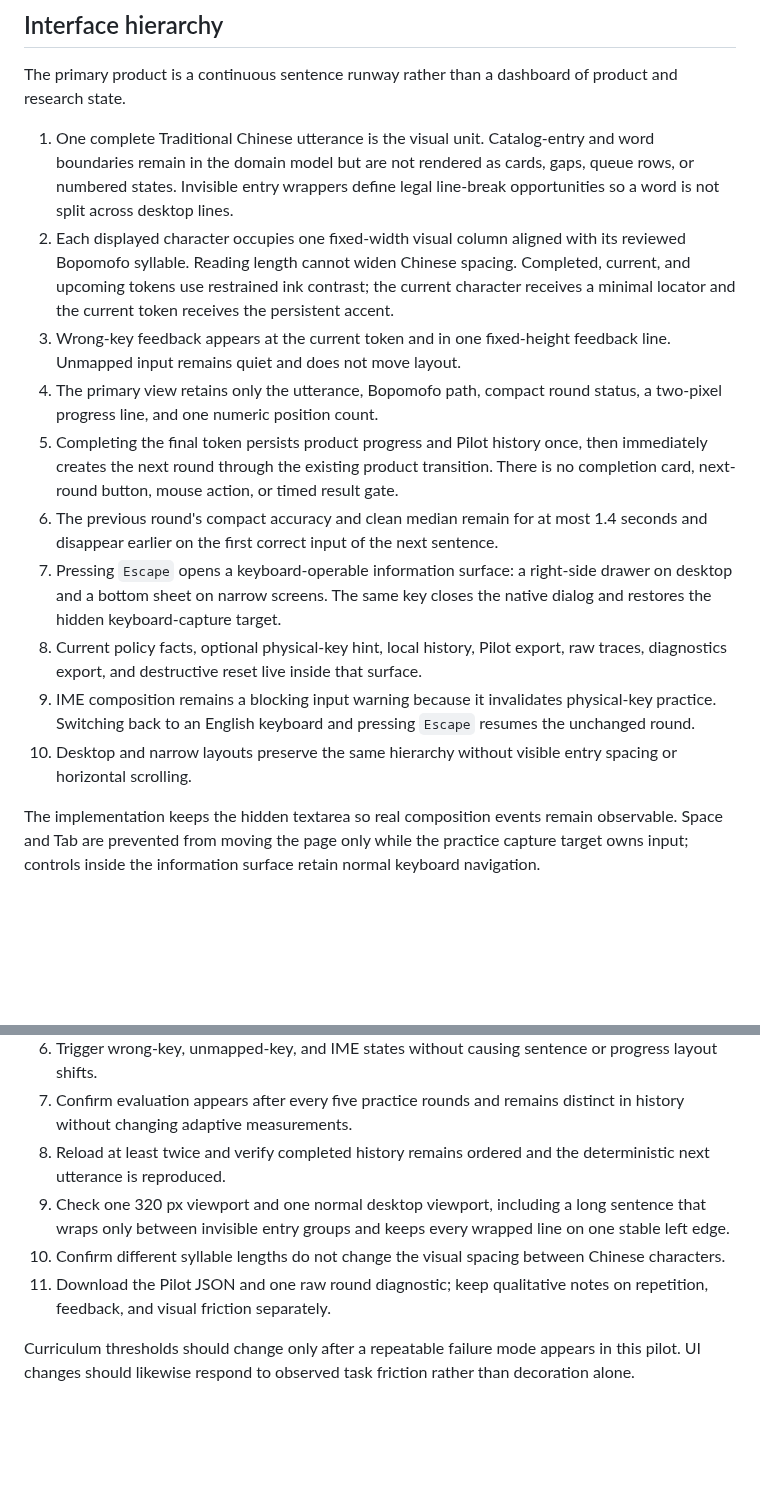
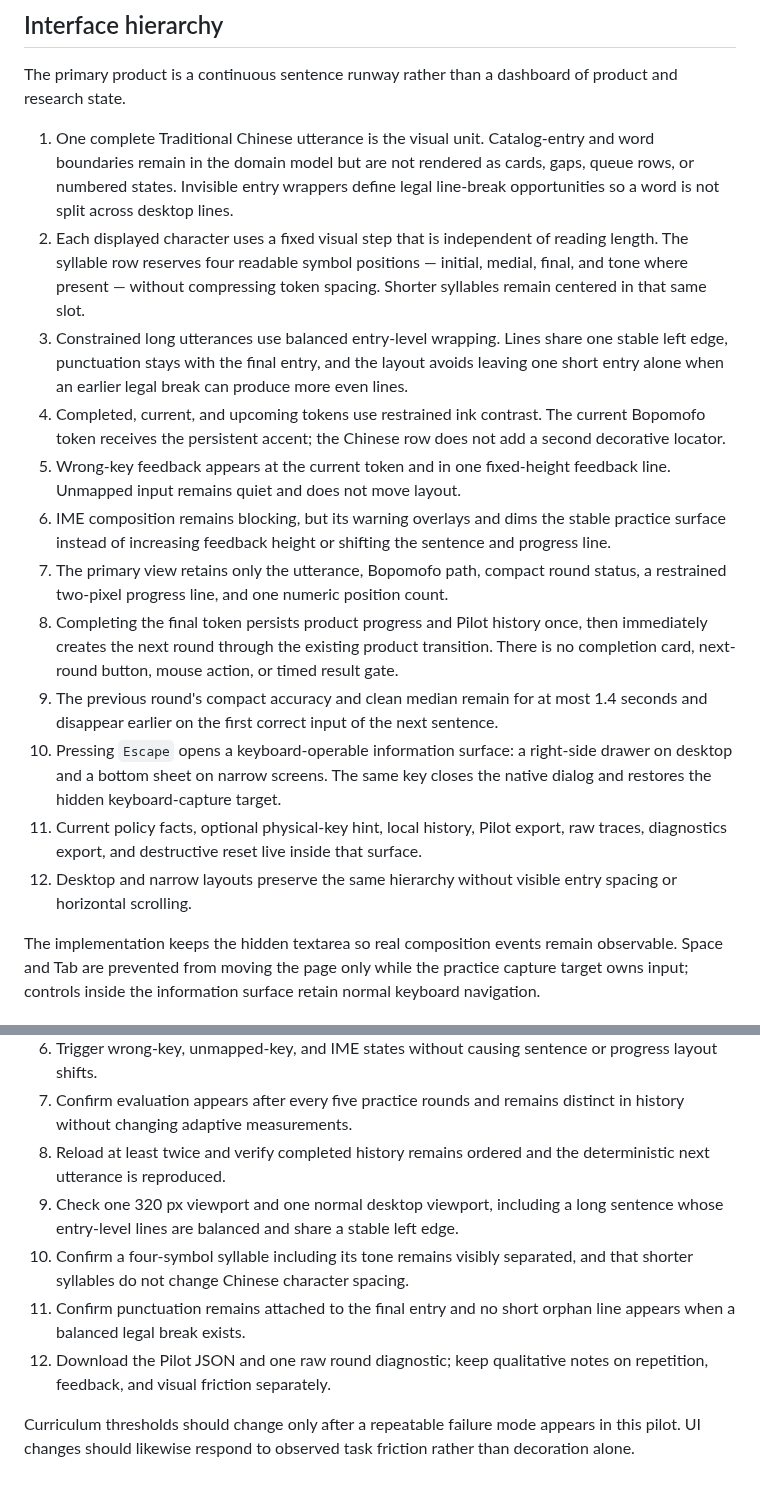
Before and after one commit to a20030824/bopomofo-trainer, a Markdown page: docs/pilot-validation.md, 2 parts joined by grey strips. GitHub-like rendering; blank space fills up the shorter version.

Commit message:
Document balanced four-symbol runway behavior

```diff
--- a/docs/pilot-validation.md
+++ b/docs/pilot-validation.md
@@ -36,15 +36,17 @@ Median clean latency is calculated only from non-null binding-observation timing
 The primary product is a continuous sentence runway rather than a dashboard of product and research state.
 
 1. One complete Traditional Chinese utterance is the visual unit. Catalog-entry and word boundaries remain in the domain model but are not rendered as cards, gaps, queue rows, or numbered states. Invisible entry wrappers define legal line-break opportunities so a word is not split across desktop lines.
-2. Each displayed character occupies one fixed-width visual column aligned with its reviewed Bopomofo syllable. Reading length cannot widen Chinese spacing. Completed, current, and upcoming tokens use restrained ink contrast; the current character receives a minimal locator and the current token receives the persistent accent.
-3. Wrong-key feedback appears at the current token and in one fixed-height feedback line. Unmapped input remains quiet and does not move layout.
-4. The primary view retains only the utterance, Bopomofo path, compact round status, a two-pixel progress line, and one numeric position count.
-5. Completing the final token persists product progress and Pilot history once, then immediately creates the next round through the existing product transition. There is no completion card, next-round button, mouse action, or timed result gate.
-6. The previous round's compact accuracy and clean median remain for at most 1.4 seconds and disappear earlier on the first correct input of the next sentence.
-7. Pressing `Escape` opens a keyboard-operable information surface: a right-side drawer on desktop and a bottom sheet on narrow screens. The same key closes the native dialog and restores the hidden keyboard-capture target.
-8. Current policy facts, optional physical-key hint, local history, Pilot export, raw traces, diagnostics export, and destructive reset live inside that surface.
-9. IME composition remains a blocking input warning because it invalidates physical-key practice. Switching back to an English keyboard and pressing `Escape` resumes the unchanged round.
-10. Desktop and narrow layouts preserve the same hierarchy without visible entry spacing or horizontal scrolling.
+2. Each displayed character uses a fixed visual step that is independent of reading length. The syllable row reserves four readable symbol positions — initial, medial, final, and tone where present — without compressing token spacing. Shorter syllables remain centered in that same slot.
+3. Constrained long utterances use balanced entry-level wrapping. Lines share one stable left edge, punctuation stays with the final entry, and the layout avoids leaving one short entry alone when an earlier legal break can produce more even lines.
+4. Completed, current, and upcoming tokens use restrained ink contrast. The current Bopomofo token receives the persistent accent; the Chinese row does not add a second decorative locator.
+5. Wrong-key feedback appears at the current token and in one fixed-height feedback line. Unmapped input remains quiet and does not move layout.
+6. IME composition remains blocking, but its warning overlays and dims the stable practice surface instead of increasing feedback height or shifting the sentence and progress line.
+7. The primary view retains only the utterance, Bopomofo path, compact round status, a restrained two-pixel progress line, and one numeric position count.
+8. Completing the final token persists product progress and Pilot history once, then immediately creates the next round through the existing product transition. There is no completion card, next-round button, mouse action, or timed result gate.
+9. The previous round's compact accuracy and clean median remain for at most 1.4 seconds and disappear earlier on the first correct input of the next sentence.
+10. Pressing `Escape` opens a keyboard-operable information surface: a right-side drawer on desktop and a bottom sheet on narrow screens. The same key closes the native dialog and restores the hidden keyboard-capture target.
+11. Current policy facts, optional physical-key hint, local history, Pilot export, raw traces, diagnostics export, and destructive reset live inside that surface.
+12. Desktop and narrow layouts preserve the same hierarchy without visible entry spacing or horizontal scrolling.
 
 The implementation keeps the hidden textarea so real composition events remain observable. Space and Tab are prevented from moving the page only while the practice capture target owns input; controls inside the information surface retain normal keyboard navigation.
 
@@ -84,8 +86,9 @@ The export omits the random product seed, export time, account data, and any con
 6. Trigger wrong-key, unmapped-key, and IME states without causing sentence or progress layout shifts.
 7. Confirm evaluation appears after every five practice rounds and remains distinct in history without changing adaptive measurements.
 8. Reload at least twice and verify completed history remains ordered and the deterministic next utterance is reproduced.
-9. Check one 320 px viewport and one normal desktop viewport, including a long sentence that wraps only between invisible entry groups and keeps every wrapped line on one stable left edge.
-10. Confirm different syllable lengths do not change the visual spacing between Chinese characters.
-11. Download the Pilot JSON and one raw round diagnostic; keep qualitative notes on repetition, feedback, and visual friction separately.
+9. Check one 320 px viewport and one normal desktop viewport, including a long sentence whose entry-level lines are balanced and share a stable left edge.
+10. Confirm a four-symbol syllable including its tone remains visibly separated, and that shorter syllables do not change Chinese character spacing.
+11. Confirm punctuation remains attached to the final entry and no short orphan line appears when a balanced legal break exists.
+12. Download the Pilot JSON and one raw round diagnostic; keep qualitative notes on repetition, feedback, and visual friction separately.
 
 Curriculum thresholds should change only after a repeatable failure mode appears in this pilot. UI changes should likewise respond to observed task friction rather than decoration alone.
```
